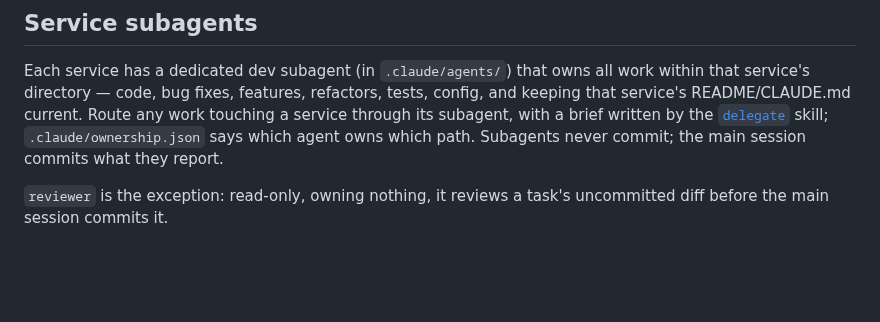
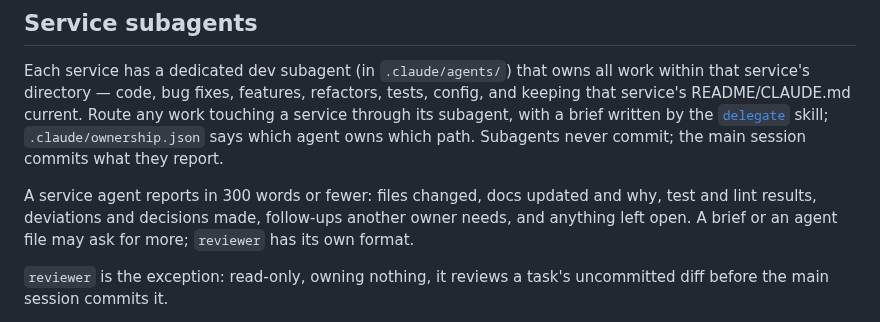
Before and after one commit to ShalomPrinz/fast-study, a Markdown page: CLAUDE.md, the part around the change. Rendered like a GitHub page; blank space fills up the shorter version.

Commit message:
repo: cap service agent reports at a 300-word core
Co-Authored-By: Claude Opus 5.5 <noreply@anthropic.com>

```diff
--- a/CLAUDE.md
+++ b/CLAUDE.md
@@ -98,6 +98,8 @@ when the doc calls a code user-reachable and no catalog row says it.
 
 Each service has a dedicated dev subagent (in `.claude/agents/`) that owns all work within that service's directory — code, bug fixes, features, refactors, tests, config, and keeping that service's README/CLAUDE.md current. Route any work touching a service through its subagent, with a brief written by the [`delegate`](.claude/skills/delegate/SKILL.md) skill; `.claude/ownership.json` says which agent owns which path. Subagents never commit; the main session commits what they report.
 
+A service agent reports in 300 words or fewer: files changed, docs updated and why, test and lint results, deviations and decisions made, follow-ups another owner needs, and anything left open. A brief or an agent file may ask for more; `reviewer` has its own format.
+
 `reviewer` is the exception: read-only, owning nothing, it reviews a task's uncommitted diff before the main session commits it.
 
 `lib-dev` owns `lib/`, `electron-dev` owns `electron/` and `delivery-dev` owns `delivery/` plus `.github/workflows/{build,publish}.yml`, all under the same one difference: none edits a consumer. `lib/`'s packages are live in all four services at once, the launcher spells the same launch contract from the other side, and `delivery/` builds and smoke-tests a tree whose every name a service or the launcher owns — so each reports the follow-up a service needs and that follow-up goes to that service's subagent.
```
